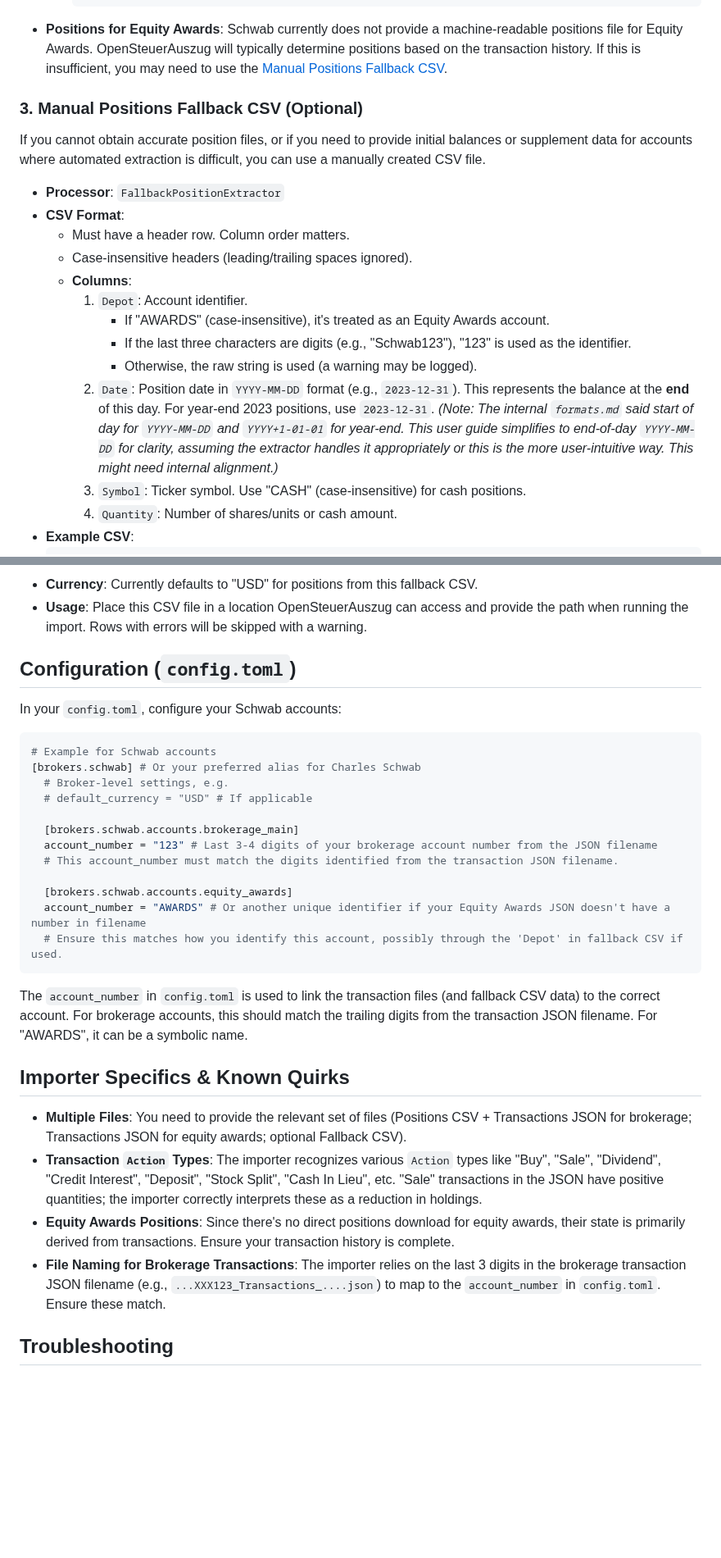
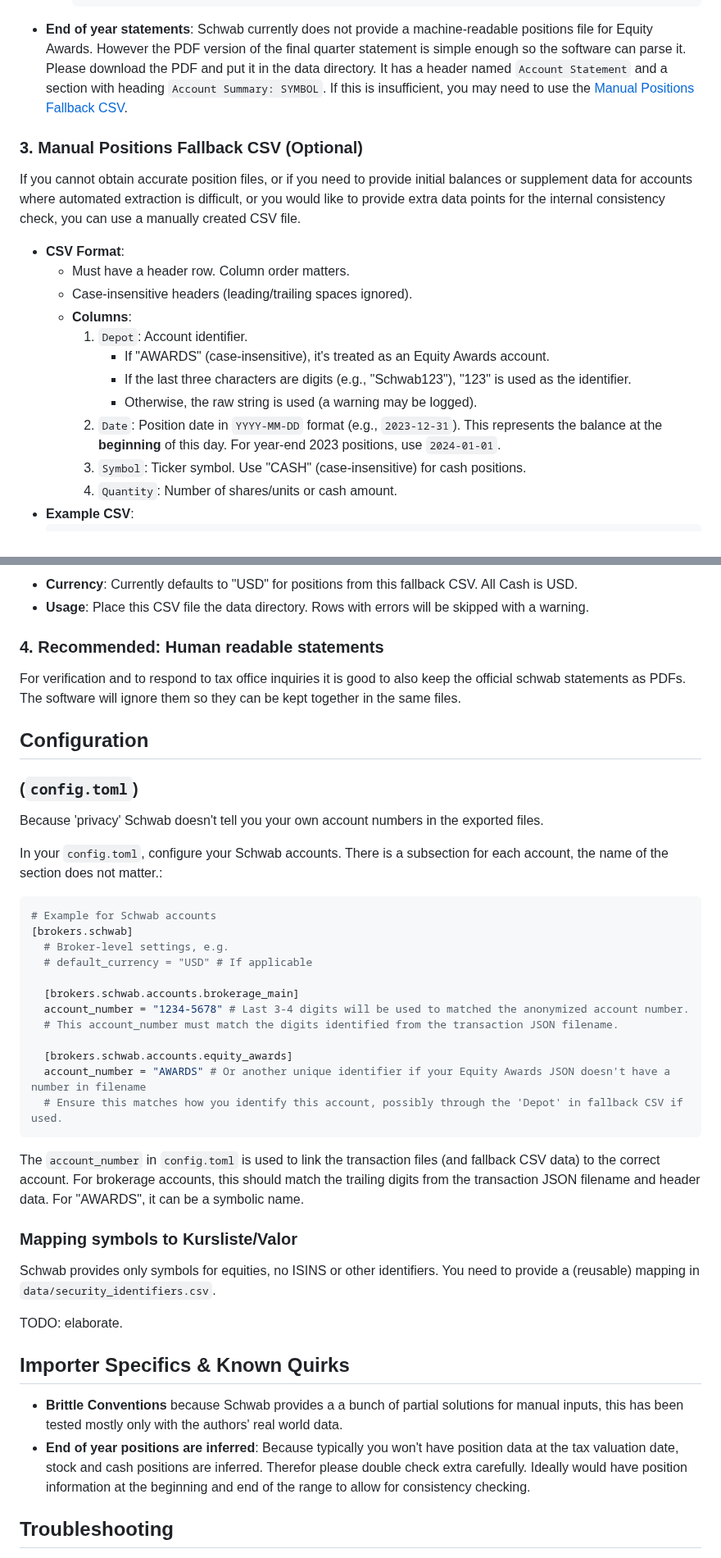
Before and after one commit to vroonhof/opensteuerauszug, a Markdown page: docs/importer_schwab.md, 2 parts joined by grey strips. Shown at 82% size. Drawn GitHub-style; blank space fills up the shorter version.

Commit message:
Initial schwab documentation. remove some ML halluninations.

````diff
--- a/docs/importer_schwab.md
+++ b/docs/importer_schwab.md
@@ -95,13 +112,12 @@ You will need to download data for your Brokerage accounts and any Equity Awards
           ]
         }
         ```
-*   **Positions for Equity Awards**: Schwab currently does not provide a machine-readable positions file for Equity Awards. OpenSteuerAuszug will typically determine positions based on the transaction history. If this is insufficient, you may need to use the [Manual Positions Fallback CSV](#3-manual-positions-fallback-csv-optional).
+*   **End of year statements**: Schwab currently does not provide a machine-readable positions file for Equity Awards. However the PDF version of the final quarter statement is simple enough so the software can parse it. Please download the PDF and put it in the data directory. It has a header named `Account Statement` and a section with heading `Account Summary: SYMBOL`.  If this is insufficient, you may need to use the [Manual Positions Fallback CSV](#3-manual-positions-fallback-csv-optional).
 
 ### 3. Manual Positions Fallback CSV (Optional)
 
-If you cannot obtain accurate position files, or if you need to provide initial balances or supplement data for accounts where automated extraction is difficult, you can use a manually created CSV file.
+If you cannot obtain accurate position files, or if you need to provide initial balances or supplement data for accounts where automated extraction is difficult, or you would like to provide extra data points for the internal consistency check, you can use a manually created CSV file.
 
-*   **Processor**: `FallbackPositionExtractor`
 *   **CSV Format**:
     *   Must have a header row. Column order matters.
     *   Case-insensitive headers (leading/trailing spaces ignored).
@@ -110,7 +126,7 @@ If you cannot obtain accurate position files, or if you need to provide initial
             *   If "AWARDS" (case-insensitive), it's treated as an Equity Awards account.
             *   If the last three characters are digits (e.g., "Schwab123"), "123" is used as the identifier.
             *   Otherwise, the raw string is used (a warning may be logged).
-        2.  `Date`: Position date in `YYYY-MM-DD` format (e.g., `2023-12-31`). This represents the balance at the **end** of this day. For year-end 2023 positions, use `2023-12-31`. *(Note: The internal `formats.md` said start of day for `YYYY-MM-DD` and `YYYY+1-01-01` for year-end. This user guide simplifies to end-of-day `YYYY-MM-DD` for clarity, assuming the extractor handles it appropriately or this is the more user-intuitive way. This might need internal alignment.)*
+        2.  `Date`: Position date in `YYYY-MM-DD` format (e.g., `2023-12-31`). This represents the balance at the **beginning** of this day. For year-end 2023 positions, use `2024-01-01`.
         3.  `Symbol`: Ticker symbol. Use "CASH" (case-insensitive) for cash positions.
         4.  `Quantity`: Number of shares/units or cash amount.
 *   **Example CSV**:
@@ -122,19 +138,27 @@ If you cannot obtain accurate position files, or if you need to provide initial
     ```
-*   **Currency**: Currently defaults to "USD" for positions from this fallback CSV.
-*   **Usage**: Place this CSV file in a location OpenSteuerAuszug can access and provide the path when running the import. Rows with errors will be skipped with a warning.
+*   **Currency**: Currently defaults to "USD" for positions from this fallback CSV. All Cash is USD.
+*   **Usage**: Place this CSV file the data directory. Rows with errors will be skipped with a warning.
 
-## Configuration (`config.toml`)
+### 4. Recommended: Human readable statements
 
-In your `config.toml`, configure your Schwab accounts:
+For verification and to respond to tax office inquiries it is good to also keep the official schwab statements as PDFs. The software will ignore them so they can be kept together in the same files.
+
+## Configuration
+
+### (`config.toml`)
+
+Because 'privacy' Schwab doesn't tell you your own account numbers in the exported files.
+
+In your `config.toml`, configure your Schwab accounts. There is a subsection for each account, the name of the section does not matter.:
 
 ```toml
 # Example for Schwab accounts
-[brokers.schwab] # Or your preferred alias for Charles Schwab
+[brokers.schwab]
   # Broker-level settings, e.g.
   # default_currency = "USD" # If applicable
 
   [brokers.schwab.accounts.brokerage_main]
-  account_number = "123" # Last 3-4 digits of your brokerage account number from the JSON filename
+  account_number = "1234-5678" # Last 3-4 digits will be used to matched the anonymized account number.
   # This account_number must match the digits identified from the transaction JSON filename.
 
   [brokers.schwab.accounts.equity_awards]
@@ -142,14 +166,18 @@ In your `config.toml`, configure your Schwab accounts:
   # Ensure this matches how you identify this account, possibly through the 'Depot' in fallback CSV if used.
 ```
 
-The `account_number` in `config.toml` is used to link the transaction files (and fallback CSV data) to the correct account. For brokerage accounts, this should match the trailing digits from the transaction JSON filename. For "AWARDS", it can be a symbolic name.
+The `account_number` in `config.toml` is used to link the transaction files (and fallback CSV data) to the correct account. For brokerage accounts, this should match the trailing digits from the transaction JSON filename and header data. For "AWARDS", it can be a symbolic name.
+
+### Mapping symbols to Kursliste/Valor
+
+Schwab provides only symbols for equities, no ISINS or other identifiers. You need to provide a (reusable) mapping in `data/security_identifiers.csv`.
+
+TODO: elaborate.
 
 ## Importer Specifics & Known Quirks
 
-*   **Multiple Files**: You need to provide the relevant set of files (Positions CSV + Transactions JSON for brokerage; Transactions JSON for equity awards; optional Fallback CSV).
-*   **Transaction `Action` Types**: The importer recognizes various `Action` types like "Buy", "Sale", "Dividend", "Credit Interest", "Deposit", "Stock Split", "Cash In Lieu", etc. "Sale" transactions in the JSON have positive quantities; the importer correctly interprets these as a reduction in holdings.
-*   **Equity Awards Positions**: Since there's no direct positions download for equity awards, their state is primarily derived from transactions. Ensure your transaction history is complete.
-*   **File Naming for Brokerage Transactions**: The importer relies on the last 3 digits in the brokerage transaction JSON filename (e.g., `...XXX123_Transactions_....json`) to map to the `account_number` in `config.toml`. Ensure these match.
+*   **Brittle Conventions** because Schwab provides a a bunch of partial solutions for manual inputs, this has been tested mostly only with the authors' real world data.
+*  **End of year positions are inferred**: Because typically you won't have position data at the tax valuation date, stock and cash positions are inferred. Therefor please double check extra carefully. Ideally would have position information at the beginning and end of the range to allow for consistency checking.
 
 ## Troubleshooting
 
````
Also changed, not shown: other parts of docs/importer_schwab.md (+25 -8 lines).
